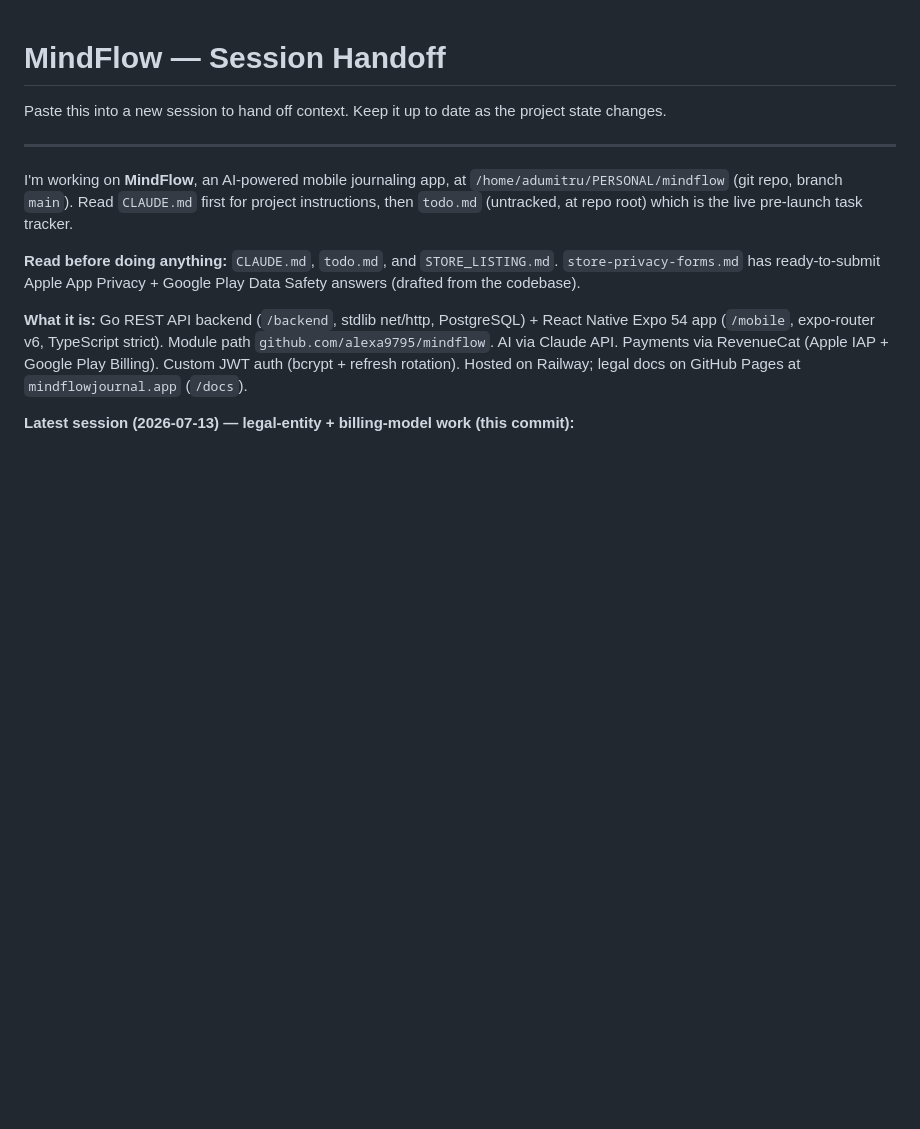
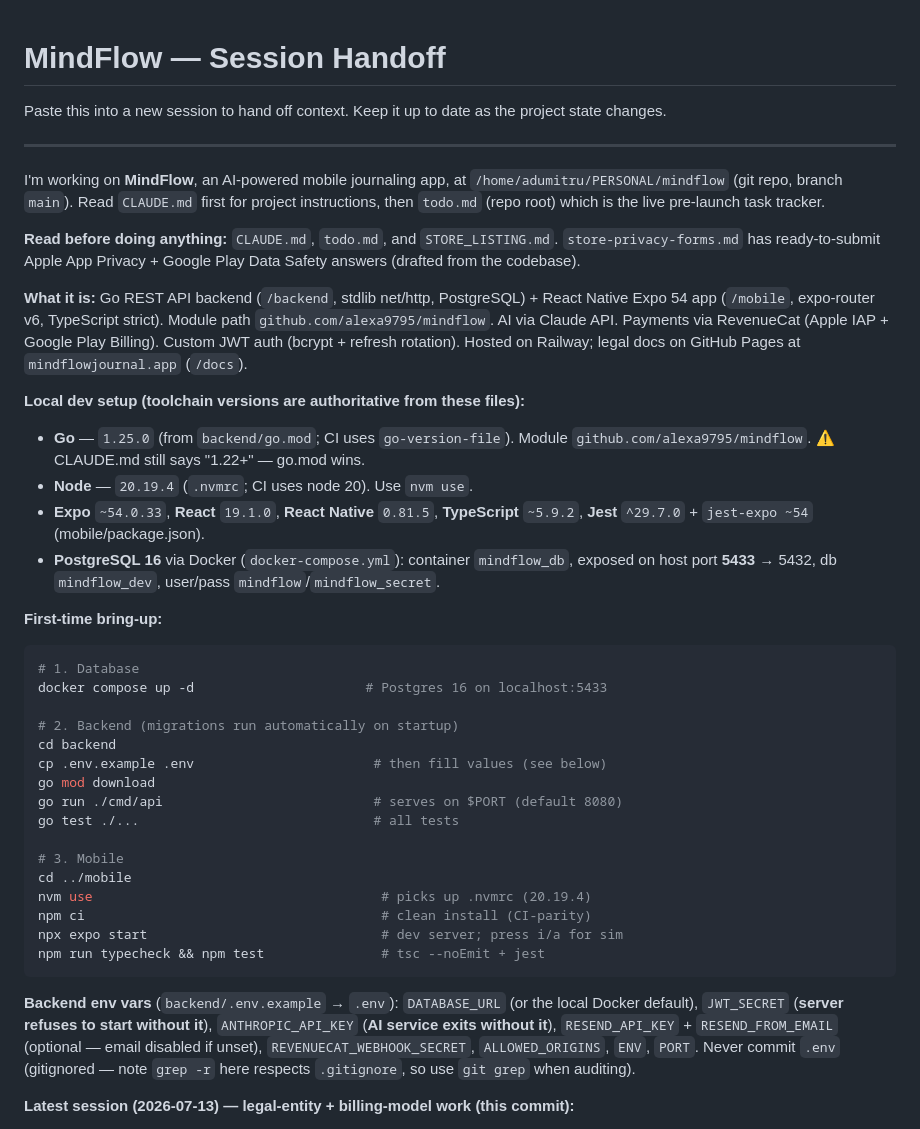
Before and after one commit to alexa9795/mindflow, a Markdown page: HANDOFF.md, the part around the change. GitHub-like rendering; blank space fills up the shorter version.

Commit message:
Add setup guide to HANDOFF and close todo.md gaps
Document the local dev toolchain (Go 1.25, Node 20.19.4, Postgres 16 on
5433, Expo 54) and bring-up steps in HANDOFF.md. Add the two remaining
open items to todo.md: Terms versioning/re-acceptance and the Go-version
doc mismatch (go.mod 1.25 vs CLAUDE.md 1.22).

````diff
--- a/HANDOFF.md
+++ b/HANDOFF.md
@@ -7,8 +7,8 @@ project state changes.
 
 I'm working on **MindFlow**, an AI-powered mobile journaling app, at
 `/home/adumitru/PERSONAL/mindflow` (git repo, branch `main`). Read `CLAUDE.md`
-first for project instructions, then `todo.md` (untracked, at repo root) which
-is the live pre-launch task tracker.
+first for project instructions, then `todo.md` (repo root) which is the live
+pre-launch task tracker.
 
 **Read before doing anything:** `CLAUDE.md`, `todo.md`, and `STORE_LISTING.md`.
 `store-privacy-forms.md` has ready-to-submit Apple App Privacy + Google Play
@@ -19,6 +19,43 @@ React Native Expo 54 app (`/mobile`, expo-router v6, TypeScript strict). Module
 path `github.com/alexa9795/mindflow`. AI via Claude API. Payments via RevenueCat
 (Apple IAP + Google Play Billing). Custom JWT auth (bcrypt + refresh rotation).
 Hosted on Railway; legal docs on GitHub Pages at `mindflowjournal.app` (`/docs`).
+
+**Local dev setup (toolchain versions are authoritative from these files):**
+- **Go** — `1.25.0` (from `backend/go.mod`; CI uses `go-version-file`). Module
+  `github.com/alexa9795/mindflow`. ⚠️ CLAUDE.md still says "1.22+" — go.mod wins.
+- **Node** — `20.19.4` (`.nvmrc`; CI uses node 20). Use `nvm use`.
+- **Expo** `~54.0.33`, **React** `19.1.0`, **React Native** `0.81.5`,
+  **TypeScript** `~5.9.2`, **Jest** `^29.7.0` + `jest-expo ~54` (mobile/package.json).
+- **PostgreSQL 16** via Docker (`docker-compose.yml`): container `mindflow_db`,
+  exposed on host port **5433** → 5432, db `mindflow_dev`, user/pass
+  `mindflow`/`mindflow_secret`.
+
+**First-time bring-up:**
+```bash
+# 1. Database
+docker compose up -d                      # Postgres 16 on localhost:5433
+
+# 2. Backend (migrations run automatically on startup)
+cd backend
+cp .env.example .env                       # then fill values (see below)
+go mod download
+go run ./cmd/api                           # serves on $PORT (default 8080)
+go test ./...                              # all tests
+
+# 3. Mobile
+cd ../mobile
+nvm use                                     # picks up .nvmrc (20.19.4)
+npm ci                                      # clean install (CI-parity)
+npx expo start                              # dev server; press i/a for sim
+npm run typecheck && npm test               # tsc --noEmit + jest
+```
+
+**Backend env vars** (`backend/.env.example` → `.env`): `DATABASE_URL` (or the
+local Docker default), `JWT_SECRET` (**server refuses to start without it**),
+`ANTHROPIC_API_KEY` (**AI service exits without it**), `RESEND_API_KEY` +
+`RESEND_FROM_EMAIL` (optional — email disabled if unset), `REVENUECAT_WEBHOOK_SECRET`,
+`ALLOWED_ORIGINS`, `ENV`, `PORT`. Never commit `.env` (gitignored — note
+`grep -r` here respects `.gitignore`, so use `git grep` when auditing).
 
 **Latest session (2026-07-13) — legal-entity + billing-model work (this commit):**
 - **Legal entity RESOLVED:** publishing under the existing Spanish SL
````
Also changed, not shown: todo.md (+8 -0 lines).
